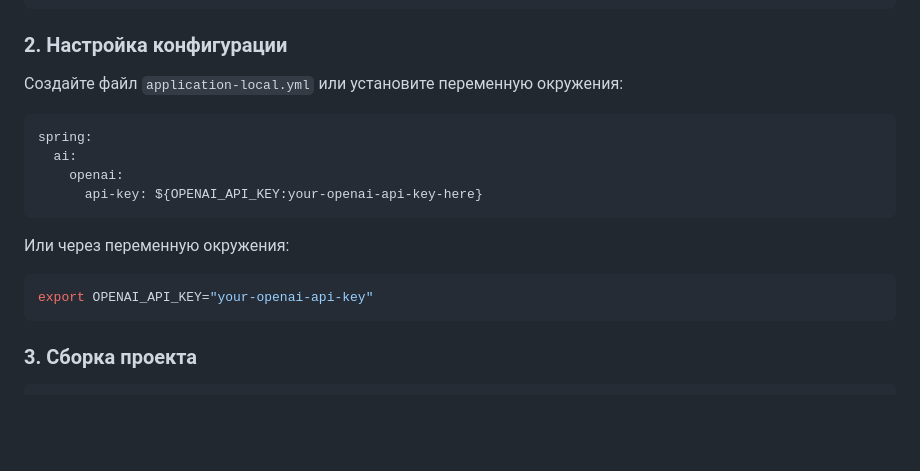
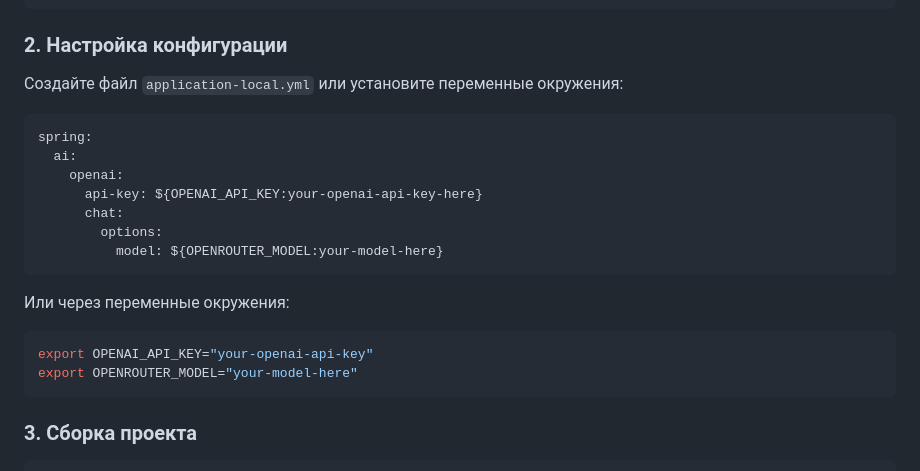
Before and after one commit to PisklovCor/mlinside-2025, a Markdown page: CryptoMultiagent/README.md, the part around the change. Rendered like a GitHub page; blank space fills up the shorter version.

Commit message:
[main]: описание README.md

````diff
--- a/CryptoMultiagent/README.md
+++ b/CryptoMultiagent/README.md
@@ -77,18 +77,22 @@ cd crypto-multiagent
 
 ### 2. Настройка конфигурации
 
-Создайте файл `application-local.yml` или установите переменную окружения:
+Создайте файл `application-local.yml` или установите переменные окружения:
 
 ```yaml
 spring:
   ai:
     openai:
       api-key: ${OPENAI_API_KEY:your-openai-api-key-here}
+      chat:
+        options:
+          model: ${OPENROUTER_MODEL:your-model-here}
 ```
 
-Или через переменную окружения:
+Или через переменные окружения:
 ```bash
 export OPENAI_API_KEY="your-openai-api-key"
+export OPENROUTER_MODEL="your-model-here"
 ```
 
 ### 3. Сборка проекта
````
